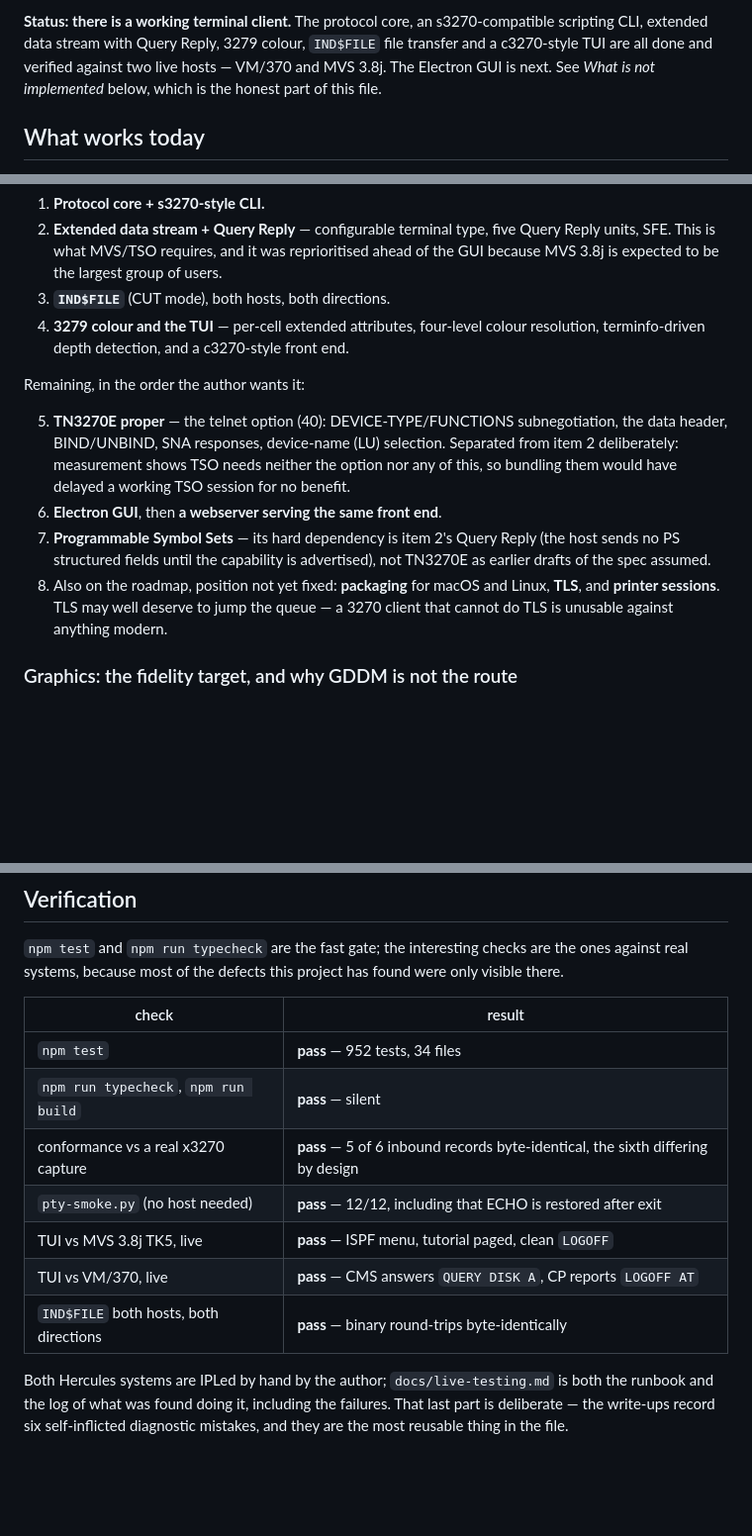
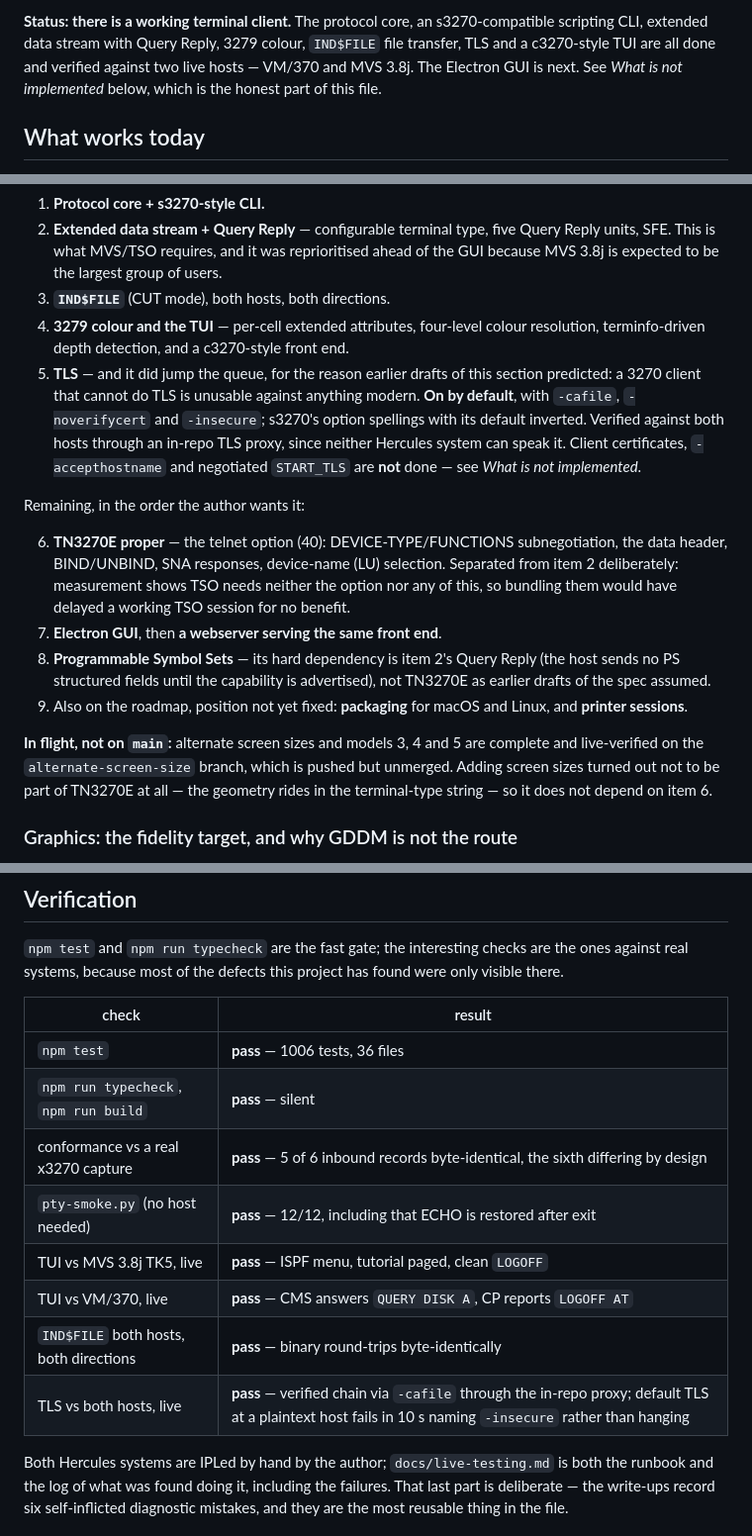
Before and after one commit to athornton/tn3270, a Markdown page: README.md, 3 parts joined by grey strips. Shown at 99% size. Drawn GitHub-style; blank space fills up the shorter version.

Commit message:
docs: TLS is done, so say so in Staging
The Staging section still had TLS in item 8, "position not yet fixed", with a note
that it might deserve to jump the queue. It did jump the queue and it is done, so
it moves into Done as item 5 and the rest renumbers. What is NOT done is named
there too -- client certificates, -accepthostname, negotiated START_TLS -- so the
entry cannot be read as more complete than it is.

Item 9 is now packaging and printer sessions alone. Cross-references still point
at item 2, which did not move.

Also noted in flight but not on main: alternate screen sizes and models 3-5 are
complete and live-verified on the alternate-screen-size branch, pushed and
unmerged. Worth stating in the roadmap because it turned out NOT to be part of
TN3270E -- the geometry rides in the terminal-type string -- so it does not
depend on item 6, which a reader would otherwise reasonably assume.

Two other stale claims in the same file while here: the test count said 952 in 34
files against an actual 1006 in 36, in both the build section and the
verification table, and the table had no TLS row despite TLS being on main and
live-verified against both hosts.

Generated with AI

Co-Authored-By: SLAC AI

```diff
--- a/README.md
+++ b/README.md
@@ -12,7 +12,7 @@ cannot tell it from the hardware.
 
 **Status: there is a working terminal client.** The protocol core, an
 s3270-compatible scripting CLI, extended data stream with Query Reply, 3279 colour,
-`IND$FILE` file transfer and a c3270-style TUI are all done and verified against two
+`IND$FILE` file transfer, TLS and a c3270-style TUI are all done and verified against two
 live hosts — VM/370 and MVS 3.8j. The Electron GUI is next. See *What is not
 implemented* below, which is the honest part of this file.
 
@@ -226,20 +226,31 @@ Done:
 3. **`IND$FILE`** (CUT mode), both hosts, both directions.
 4. **3279 colour and the TUI** — per-cell extended attributes, four-level colour
    resolution, terminfo-driven depth detection, and a c3270-style front end.
+5. **TLS** — and it did jump the queue, for the reason earlier drafts of this section
+   predicted: a 3270 client that cannot do TLS is unusable against anything modern.
+   **On by default**, with `-cafile`, `-noverifycert` and `-insecure`; s3270's option
+   spellings with its default inverted. Verified against both hosts through an in-repo
+   TLS proxy, since neither Hercules system can speak it. Client certificates,
+   `-accepthostname` and negotiated `START_TLS` are **not** done — see *What is not
+   implemented*.
 
 Remaining, in the order the author wants it:
 
-5. **TN3270E proper** — the telnet option (40): DEVICE-TYPE/FUNCTIONS subnegotiation,
+6. **TN3270E proper** — the telnet option (40): DEVICE-TYPE/FUNCTIONS subnegotiation,
    the data header, BIND/UNBIND, SNA responses, device-name (LU) selection. Separated
    from item 2 deliberately: measurement shows TSO needs neither the option nor any of
    this, so bundling them would have delayed a working TSO session for no benefit.
-6. **Electron GUI**, then **a webserver serving the same front end**.
-7. **Programmable Symbol Sets** — its hard dependency is item 2's Query Reply (the host
+7. **Electron GUI**, then **a webserver serving the same front end**.
+8. **Programmable Symbol Sets** — its hard dependency is item 2's Query Reply (the host
    sends no PS structured fields until the capability is advertised), not TN3270E as
    earlier drafts of the spec assumed.
-8. Also on the roadmap, position not yet fixed: **packaging** for macOS and Linux,
-   **TLS**, and **printer sessions**. TLS may well deserve to jump the queue — a 3270
-   client that cannot do TLS is unusable against anything modern.
+9. Also on the roadmap, position not yet fixed: **packaging** for macOS and Linux, and
+   **printer sessions**.
+
+**In flight, not on `main`:** alternate screen sizes and models 3, 4 and 5 are complete
+and live-verified on the `alternate-screen-size` branch, which is pushed but unmerged.
+Adding screen sizes turned out not to be part of TN3270E at all — the geometry rides in
+the terminal-type string — so it does not depend on item 6.
 
 ### Graphics: the fidelity target, and why GDDM is not the route
 
@@ -327,13 +338,14 @@ visible there.
 
 | check | result |
 |---|---|
-| `npm test` | **pass** — 952 tests, 34 files |
+| `npm test` | **pass** — 1006 tests, 36 files |
 | `npm run typecheck`, `npm run build` | **pass** — silent |
 | conformance vs a real x3270 capture | **pass** — 5 of 6 inbound records byte-identical, the sixth differing by design |
 | `pty-smoke.py` (no host needed) | **pass** — 12/12, including that ECHO is restored after exit |
 | TUI vs MVS 3.8j TK5, live | **pass** — ISPF menu, tutorial paged, clean `LOGOFF` |
 | TUI vs VM/370, live | **pass** — CMS answers `QUERY DISK A`, CP reports `LOGOFF AT` |
 | `IND$FILE` both hosts, both directions | **pass** — binary round-trips byte-identically |
+| TLS vs both hosts, live | **pass** — verified chain via `-cafile` through the in-repo proxy; default TLS at a plaintext host fails in 10 s naming `-insecure` rather than hanging |
 
 Both Hercules systems are IPLed by hand by the author; `docs/live-testing.md` is both
 the runbook and the log of what was found doing it, including the failures. That last
```
Also changed, not shown: other parts of README.md (+1 -1 lines).
